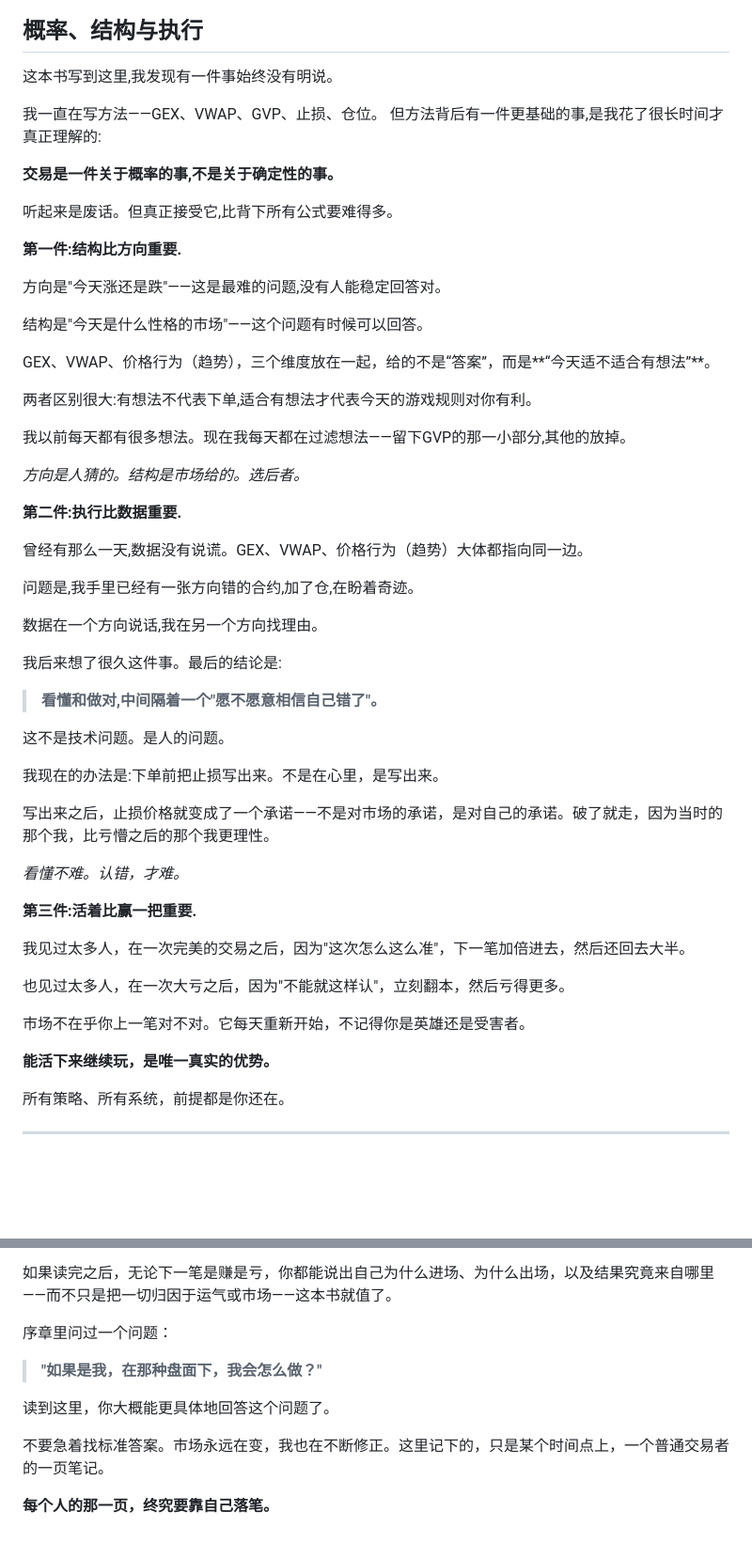
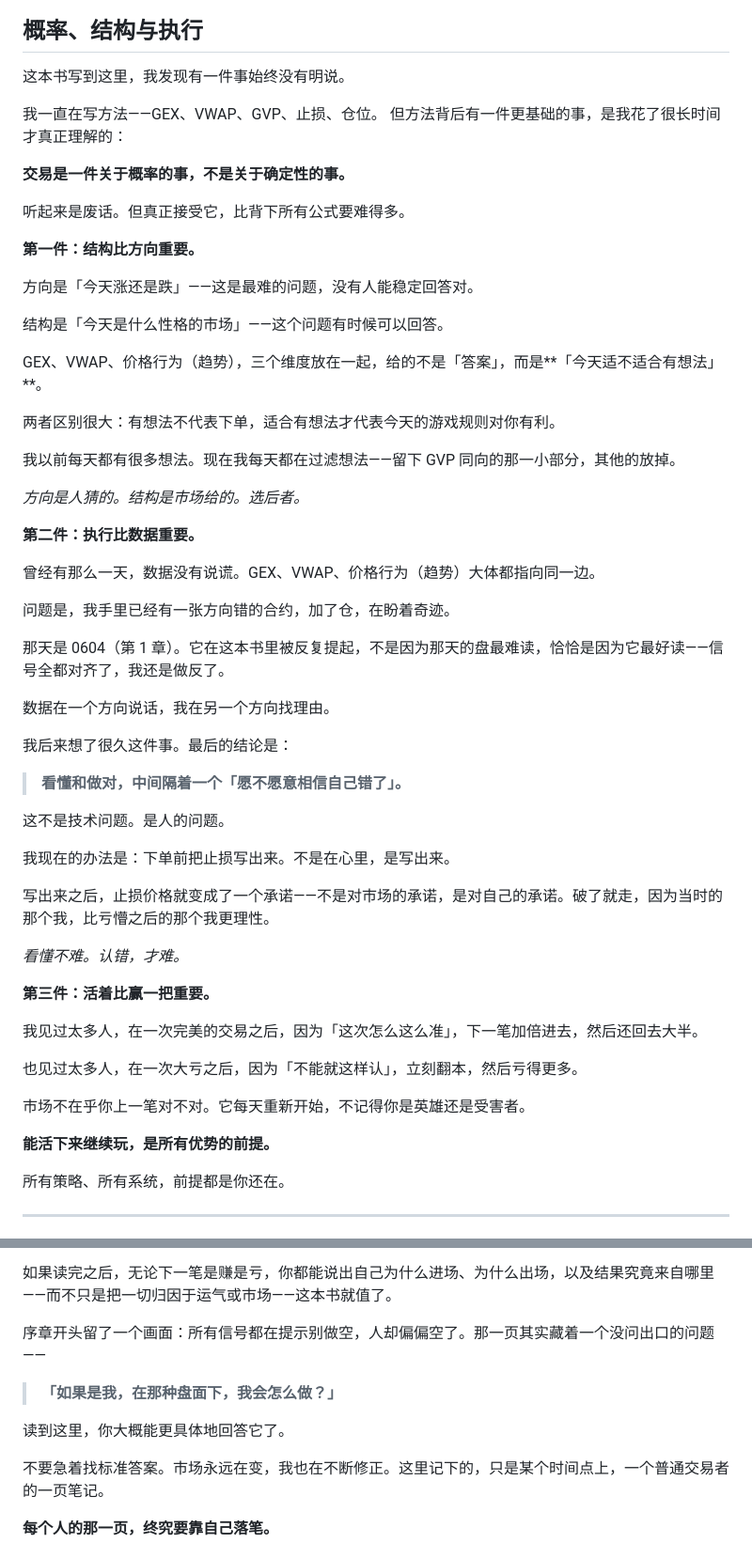
Before and after one commit to kain26/options-wall-book, a Markdown page: content/chapters/10-epilogue.md, 2 parts joined by grey strips. Shown at 94% size. Rendered like a GitHub page; blank space fills up the shorter version.

Commit message:
docs(终章): 订正序章引用与「唯一优势」表述，统一标点
- 「序章里问过一个问题」——序章并没有这句话；改为指向序章真正
  留下的那个画面（所有信号都提示别做空，人却偏偏空了）
- 「曾经有那么一天」点名为 0604（第 1 章），与第 7、9 章的引用一致
- 「能活下来继续玩，是唯一真实的优势」与下一句「所有策略的前提都是
  你还在」自相矛盾，也与全书「结构给优势」的主张冲突，改为「所有优势的前提」
- 插图补 alt 描述与图注，删去 figure 内多余空行
- 3 处行首粗体后的半角句点、词牌 8 处半角逗号、全章直引号与半角
  逗号冒号统一；「留下 GVP 的那一小部分」补「同向」

Co-Authored-By: Claude Opus 5 <noreply@anthropic.com>

```diff
--- a/content/chapters/10-epilogue.md
+++ b/content/chapters/10-epilogue.md
@@ -28,58 +27,60 @@
 
 ## 概率、结构与执行
 
-这本书写到这里,我发现有一件事始终没有明说。
+这本书写到这里，我发现有一件事始终没有明说。
 
 我一直在写方法——GEX、VWAP、GVP、止损、仓位。
-但方法背后有一件更基础的事,是我花了很长时间才真正理解的:
+但方法背后有一件更基础的事，是我花了很长时间才真正理解的：
 
-**交易是一件关于概率的事,不是关于确定性的事。**
+**交易是一件关于概率的事，不是关于确定性的事。**
 
-听起来是废话。但真正接受它,比背下所有公式要难得多。
+听起来是废话。但真正接受它，比背下所有公式要难得多。
 
-**第一件:结构比方向重要.**
+**第一件：结构比方向重要。**
 
-方向是"今天涨还是跌"——这是最难的问题,没有人能稳定回答对。
+方向是「今天涨还是跌」——这是最难的问题，没有人能稳定回答对。
 
-结构是"今天是什么性格的市场"——这个问题有时候可以回答。
+结构是「今天是什么性格的市场」——这个问题有时候可以回答。
 
-GEX、VWAP、价格行为（趋势），三个维度放在一起，给的不是“答案”，而是**“今天适不适合有想法”**。
+GEX、VWAP、价格行为（趋势），三个维度放在一起，给的不是「答案」，而是**「今天适不适合有想法」**。
 
-两者区别很大:有想法不代表下单,适合有想法才代表今天的游戏规则对你有利。
+两者区别很大：有想法不代表下单，适合有想法才代表今天的游戏规则对你有利。
 
-我以前每天都有很多想法。现在我每天都在过滤想法——留下GVP的那一小部分,其他的放掉。
+我以前每天都有很多想法。现在我每天都在过滤想法——留下 GVP 同向的那一小部分，其他的放掉。
 
 *方向是人猜的。结构是市场给的。选后者。*
 
-**第二件:执行比数据重要.**
+**第二件：执行比数据重要。**
 
-曾经有那么一天,数据没有说谎。GEX、VWAP、价格行为（趋势）大体都指向同一边。
+曾经有那么一天，数据没有说谎。GEX、VWAP、价格行为（趋势）大体都指向同一边。
 
-问题是,我手里已经有一张方向错的合约,加了仓,在盼着奇迹。
+问题是，我手里已经有一张方向错的合约，加了仓，在盼着奇迹。
 
-数据在一个方向说话,我在另一个方向找理由。
+那天是 0604（第 1 章）。它在这本书里被反复提起，不是因为那天的盘最难读，恰恰是因为它最好读——信号全都对齐了，我还是做反了。
 
-我后来想了很久这件事。最后的结论是:
+数据在一个方向说话，我在另一个方向找理由。
 
-> **看懂和做对,中间隔着一个"愿不愿意相信自己错了"。**
+我后来想了很久这件事。最后的结论是：
+
+> **看懂和做对，中间隔着一个「愿不愿意相信自己错了」。**
 
 这不是技术问题。是人的问题。
 
-我现在的办法是:下单前把止损写出来。不是在心里，是写出来。
+我现在的办法是：下单前把止损写出来。不是在心里，是写出来。
 
 写出来之后，止损价格就变成了一个承诺——不是对市场的承诺，是对自己的承诺。破了就走，因为当时的那个我，比亏懵之后的那个我更理性。
 
 *看懂不难。认错，才难。*
 
-**第三件:活着比赢一把重要.**
+**第三件：活着比赢一把重要。**
 
-我见过太多人，在一次完美的交易之后，因为"这次怎么这么准"，下一笔加倍进去，然后还回去大半。
+我见过太多人，在一次完美的交易之后，因为「这次怎么这么准」，下一笔加倍进去，然后还回去大半。
 
-也见过太多人，在一次大亏之后，因为"不能就这样认"，立刻翻本，然后亏得更多。
+也见过太多人，在一次大亏之后，因为「不能就这样认」，立刻翻本，然后亏得更多。
 
 市场不在乎你上一笔对不对。它每天重新开始，不记得你是英雄还是受害者。
 
-**能活下来继续玩，是唯一真实的优势。**
+**能活下来继续玩，是所有优势的前提。**
 
 所有策略、所有系统，前提都是你还在。
 
@@ -99,11 +100,11 @@ GEX、VWAP、价格行为（趋势），三个维度放在一起，给的不是
 
 如果读完之后，无论下一笔是赚是亏，你都能说出自己为什么进场、为什么出场，以及结果究竟来自哪里——而不只是把一切归因于运气或市场——这本书就值了。
 
-序章里问过一个问题：
+序章开头留了一个画面：所有信号都在提示别做空，人却偏偏空了。那一页其实藏着一个没问出口的问题——
 
-> **"如果是我，在那种盘面下，我会怎么做？"**
+> **「如果是我，在那种盘面下，我会怎么做？」**
 
-读到这里，你大概能更具体地回答这个问题了。
+读到这里，你大概能更具体地回答它了。
 
 不要急着找标准答案。市场永远在变，我也在不断修正。这里记下的，只是某个时间点上，一个普通交易者的一页笔记。
 
```
Also changed, not shown: other parts of content/chapters/10-epilogue.md (+10 -11 lines).
